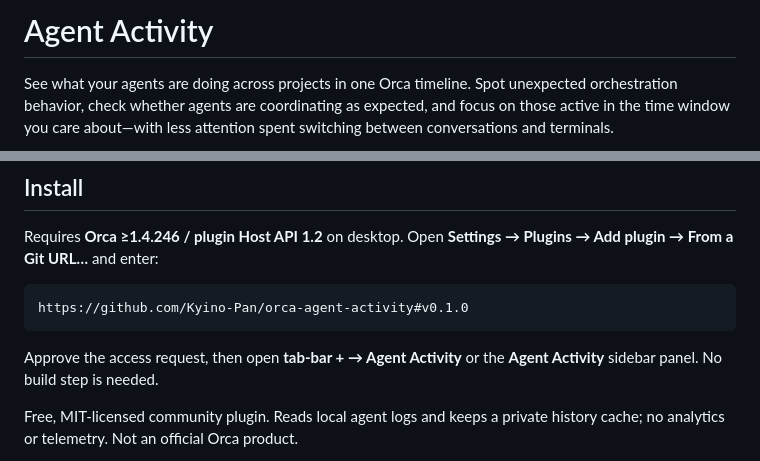
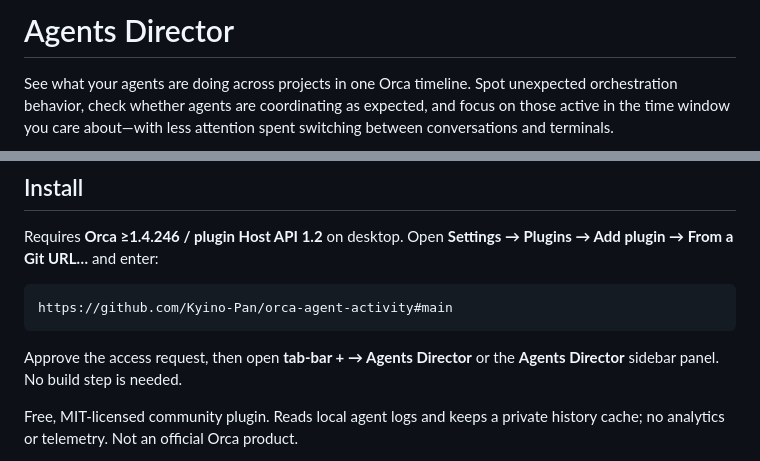
Before and after one commit to Kyino-Pan/agents-director, a Markdown page: README.md, 2 parts joined by grey strips. Drawn GitHub-style.

Commit message:
feat: rename plugin display name to Agents Director

````diff
--- a/README.md
+++ b/README.md
@@ -1,4 +1,4 @@
-# Agent Activity
+# Agents Director
 
 See what your agents are doing across projects in one Orca timeline. Spot unexpected
 orchestration behavior, check whether agents are coordinating as expected, and focus on
@@ -39,10 +39,10 @@ Requires **Orca ≥1.4.246 / plugin Host API 1.2** on desktop.
 Open **Settings → Plugins → Add plugin → From a Git URL…** and enter:
 
 ```text
-https://github.com/Kyino-Pan/orca-agent-activity#v0.1.0
+https://github.com/Kyino-Pan/orca-agent-activity#main
 ```
 
-Approve the access request, then open **tab-bar + → Agent Activity** or the **Agent Activity**
+Approve the access request, then open **tab-bar + → Agents Director** or the **Agents Director**
 sidebar panel. No build step is needed.
 
 Free, MIT-licensed community plugin. Reads local agent logs and keeps a private history
````
Also changed, not shown: docs/reference.md (+5 -5 lines), assets/dark.png, assets/light.png, 4 other files.
